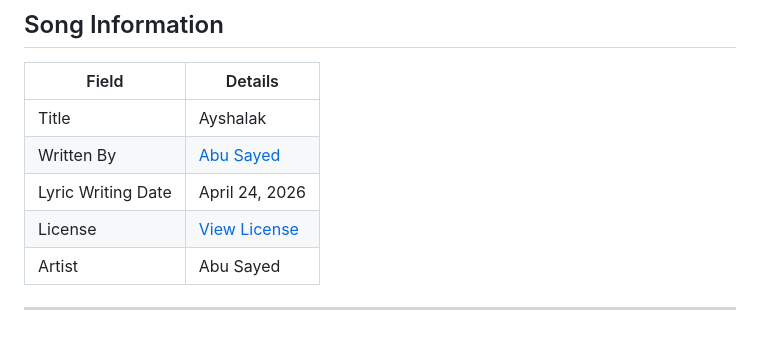
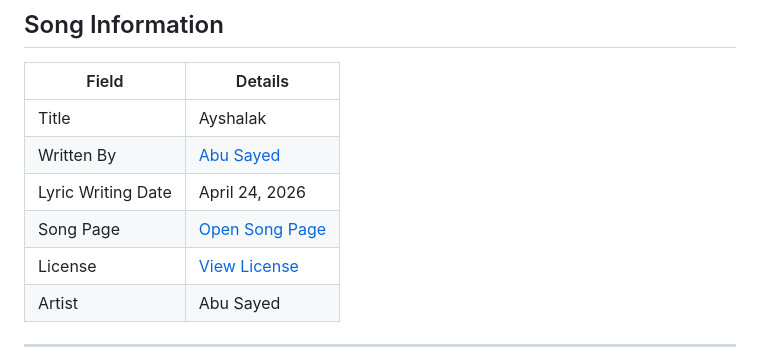
Before and after one commit to ImAbuSayed/ayshalak, a Markdown page: README.md, the part around the change. Rendered like a GitHub page; blank space fills up the shorter version.

Commit message:
docs: update public README

```diff
--- a/README.md
+++ b/README.md
@@ -11,6 +11,7 @@
 | Title | Ayshalak |
 | Written By | [Abu Sayed](https://abusayed.com.bd/) |
 | Lyric Writing Date | April 24, 2026 |
+| Song Page | [Open Song Page](https://imabusayed.github.io/ayshalak/) |
 | License | [View License](./LICENSE.md) |
 | Artist | Abu Sayed |
 
```
